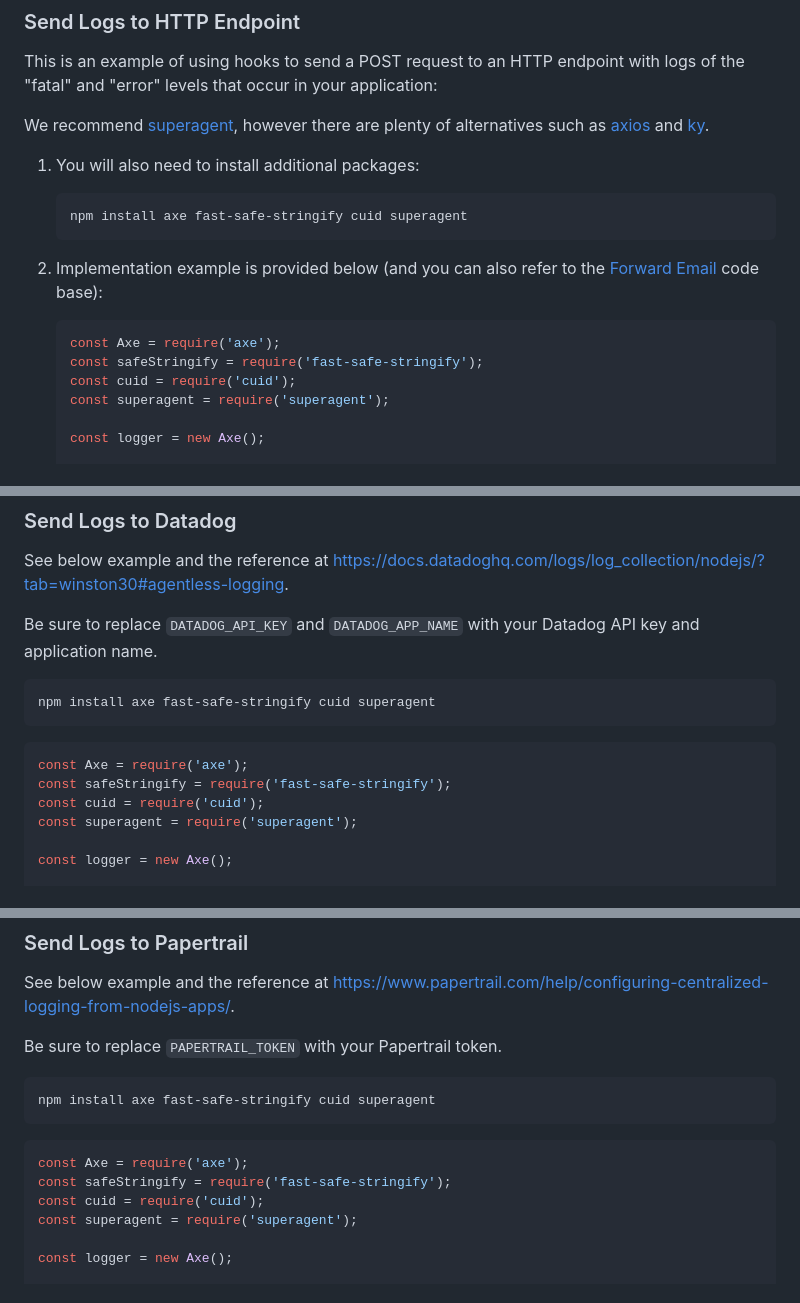
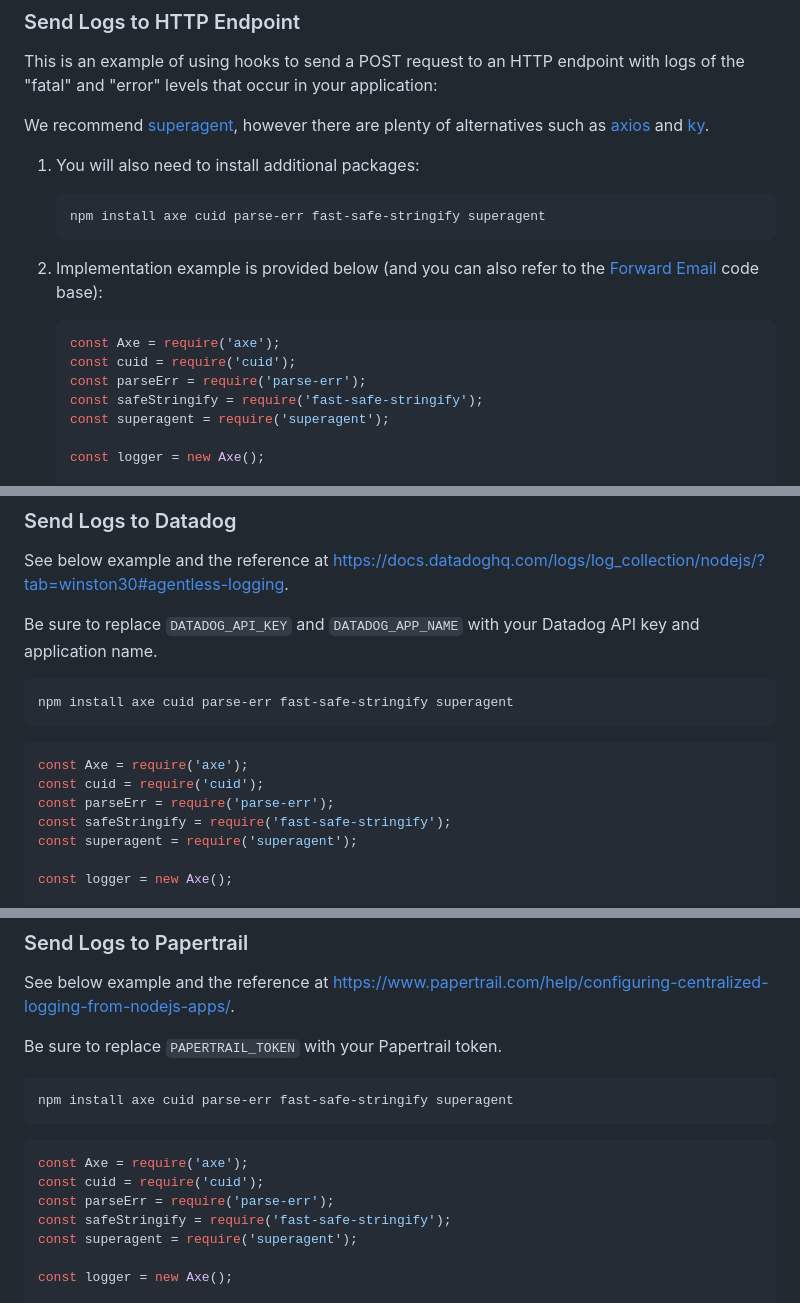
Before and after one commit to cabinjs/axe, a Markdown page: README.md, 3 parts joined by grey strips. GitHub-like rendering.

Commit message:
docs: updated examples

````diff
--- a/README.md
+++ b/README.md
@@ -792,15 +792,16 @@ We recommend [superagent](https://github.com/visionmedia/superagent), however th
 1. You will also need to install additional packages:
 
    ```sh
-   npm install axe fast-safe-stringify cuid superagent
+   npm install axe cuid parse-err fast-safe-stringify superagent
    ```
 
 2. Implementation example is provided below (and you can also refer to the [Forward Email][forward-email-code] code base):
 
    ```js
    const Axe = require('axe');
+   const cuid = require('cuid');
+   const parseErr = require('parse-err');
    const safeStringify = require('fast-safe-stringify');
-   const cuid = require('cuid');
    const superagent = require('superagent');
 
    const logger = new Axe();
@@ -982,13 +983,14 @@ See below example and the reference at <https://docs.datadoghq.com/logs/log_coll
 Be sure to replace `DATADOG_API_KEY` and `DATADOG_APP_NAME` with your Datadog API key and application name.
 
 ```sh
-npm install axe fast-safe-stringify cuid superagent
+npm install axe cuid parse-err fast-safe-stringify superagent
 ```
 
 ```js
 const Axe = require('axe');
+const cuid = require('cuid');
+const parseErr = require('parse-err');
 const safeStringify = require('fast-safe-stringify');
-const cuid = require('cuid');
 const superagent = require('superagent');
 
 const logger = new Axe();
@@ -1043,13 +1045,14 @@ See below example and the reference at <https://www.papertrail.com/help/configur
 Be sure to replace `PAPERTRAIL_TOKEN` with your Papertrail token.
 
 ```sh
-npm install axe fast-safe-stringify cuid superagent
+npm install axe cuid parse-err fast-safe-stringify superagent
 ```
 
 ```js
 const Axe = require('axe');
+const cuid = require('cuid');
+const parseErr = require('parse-err');
 const safeStringify = require('fast-safe-stringify');
-const cuid = require('cuid');
 const superagent = require('superagent');
 
 const logger = new Axe();
````
Also changed, not shown: other parts of README.md (+3 -3 lines).
